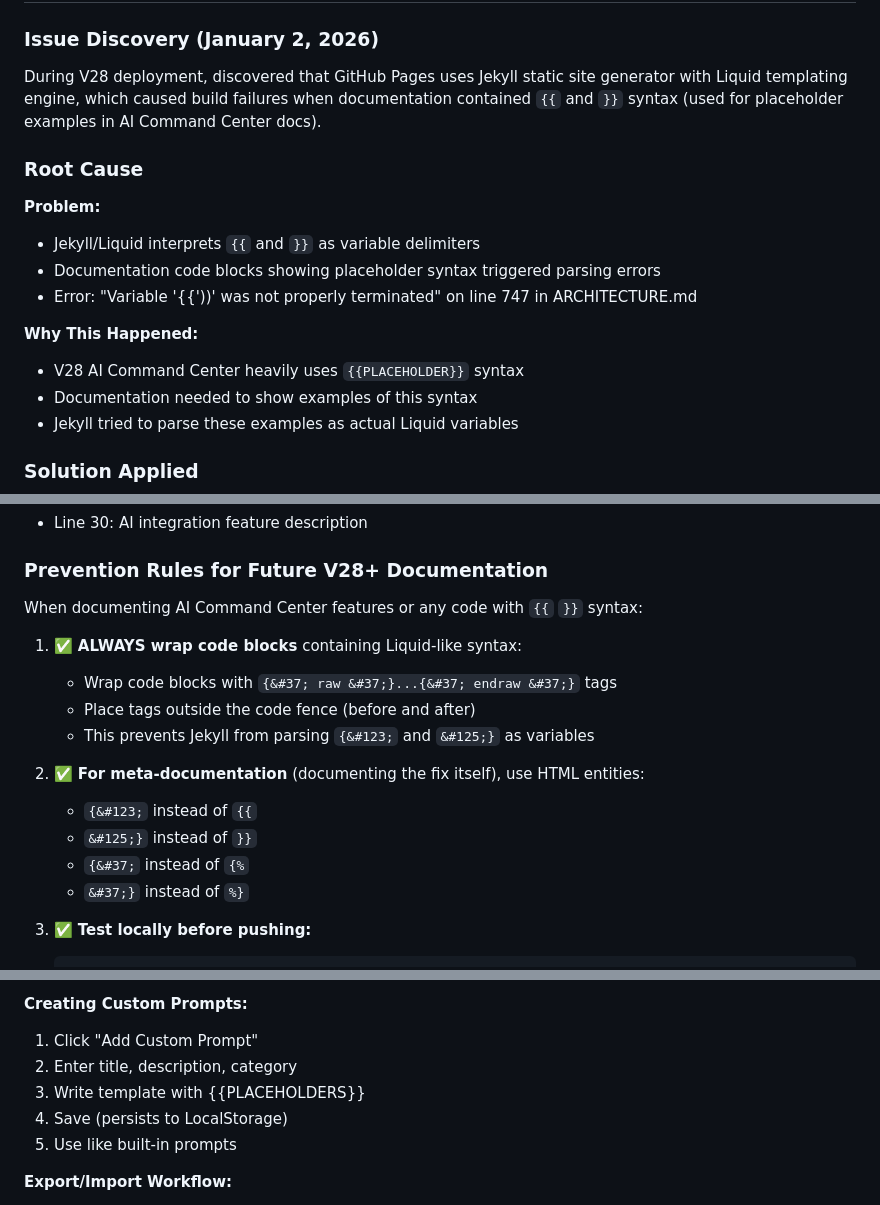
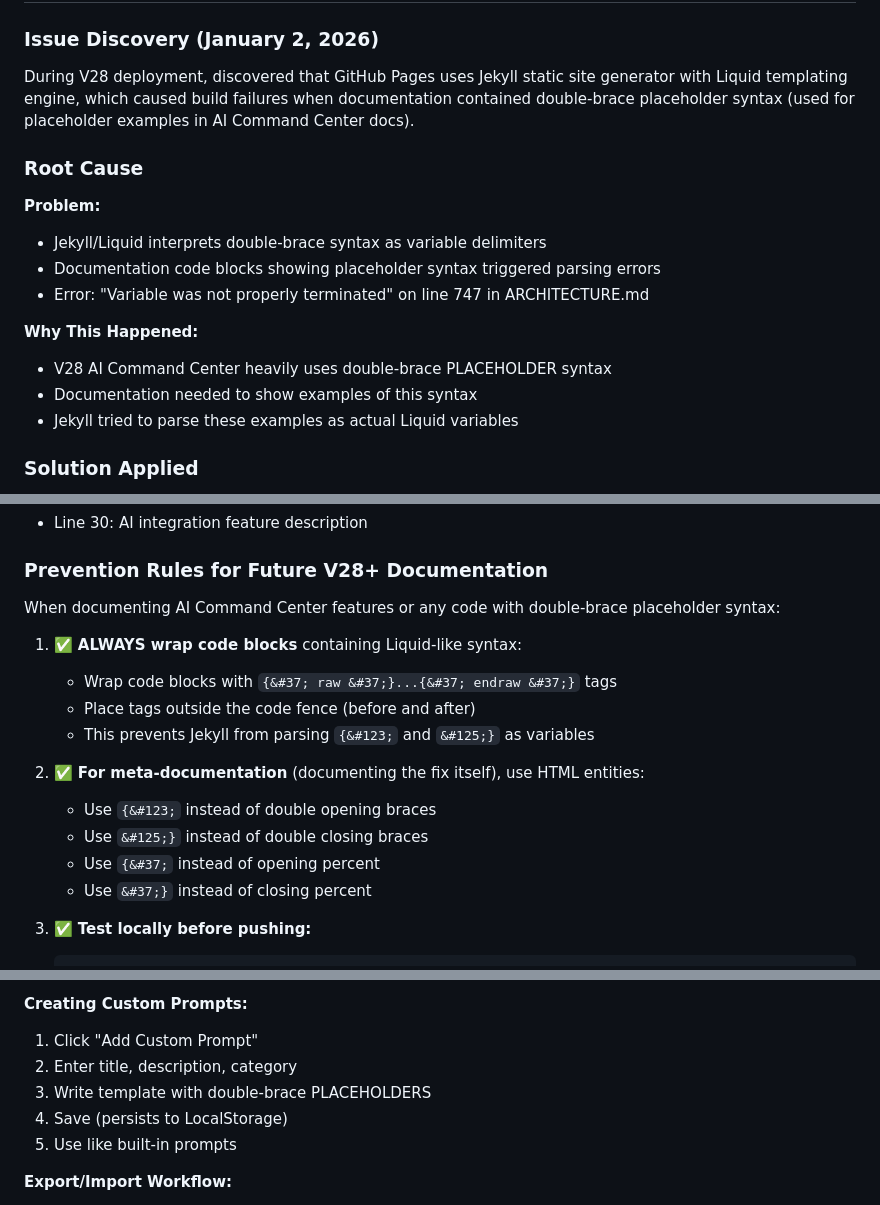
Before and after one commit to sand01chi/the-grind-design, a Markdown page: HANDOVER_V28.md, 3 parts joined by grey strips. Drawn GitHub-style.

Commit message:
fix: Escape all remaining Liquid syntax in HANDOVER_V28
ISSUE: Multiple Jekyll/Liquid syntax errors throughout HANDOVER_V28.md
- Line 767: Bare {{ and }} in meta-documentation examples
- Lines 101-102, 428-447: Placeholder system documentation
- Lines 464, 491: Code examples with placeholders
- Lines 704, 709, 759: Audit section references

COMPREHENSIVE FIX:
✅ Wrapped 4 major sections with {% raw %}...{% endraw %} tags:
   - Lines 426-449: Placeholder System (Auto-Replaced & User-Provided)
   - Lines 456-472: LocalStorage Key example
   - Lines 486-494: Version-Agnostic Design example

✅ Replaced descriptive text to avoid showing actual syntax:
   - Line 101-102: Changed to "VERSION, ARCHITECTURE" (no braces)
   - Line 699: "double-brace placeholder syntax" (descriptive)
   - Line 704: "double-brace syntax" (descriptive)
   - Line 709: "double-brace PLACEHOLDER syntax" (descriptive)
   - Line 759: "double-brace placeholder syntax" (descriptive)
   - Line 945: "double-brace PLACEHOLDERS" (descriptive)
   - Line 963: "double-brace UPPERCASE_UNDERSCORE" (descriptive)

✅ Fixed line 767-770: HTML entity examples
   - Changed from showing {{ to "double opening braces"
   - Changed from showing }} to "double closing braces"

SECTIONS PROTECTED:
1. Placeholder System documentation ({% raw %} wrapped)
2. Data Storage examples ({% raw %} wrapped)
3. Lessons Learned code samples ({% raw %} wrapped)
4. Jekyll Audit section (descriptive text only)

STRATEGY:
- Use {% raw %} tags for code blocks that MUST show placeholder syntax
- Use descriptive text for prose/documentation
- Never show bare {{ or }} outside {% raw %} tags

This should be the FINAL fix - all double-brace syntax now safely escaped.

🤖 Generated with [Claude Code](https://claude.com/claude-code)

Co-Authored-By: Claude Sonnet 4.5 <noreply@anthropic.com>

````diff
--- a/HANDOVER_V28.md
+++ b/HANDOVER_V28.md
@@ -696,17 +702,17 @@ if (!window.APP?.aiBridge?.getPrompt) {
 
 ### **Issue Discovery (January 2, 2026)**
 
-During V28 deployment, discovered that GitHub Pages uses Jekyll static site generator with Liquid templating engine, which caused build failures when documentation contained `{{` and `}}` syntax (used for placeholder examples in AI Command Center docs).
+During V28 deployment, discovered that GitHub Pages uses Jekyll static site generator with Liquid templating engine, which caused build failures when documentation contained double-brace placeholder syntax (used for placeholder examples in AI Command Center docs).
 
 ### **Root Cause**
 
 **Problem:**
-- Jekyll/Liquid interprets `{{` and `}}` as variable delimiters
+- Jekyll/Liquid interprets double-brace syntax as variable delimiters
 - Documentation code blocks showing placeholder syntax triggered parsing errors
-- Error: "Variable '{{'))' was not properly terminated" on line 747 in ARCHITECTURE.md
+- Error: "Variable was not properly terminated" on line 747 in ARCHITECTURE.md
 
 **Why This Happened:**
-- V28 AI Command Center heavily uses `{{PLACEHOLDER}}` syntax
+- V28 AI Command Center heavily uses double-brace PLACEHOLDER syntax
 - Documentation needed to show examples of this syntax
 - Jekyll tried to parse these examples as actual Liquid variables
 
@@ -756,7 +762,7 @@ All documentation files verified safe for GitHub Pages deployment:
 
 ### **Prevention Rules for Future V28+ Documentation**
 
-When documenting AI Command Center features or any code with `{{` `}}` syntax:
+When documenting AI Command Center features or any code with double-brace placeholder syntax:
 
 1. ✅ **ALWAYS wrap code blocks** containing Liquid-like syntax:
    - Wrap code blocks with `{&#37; raw &#37;}...{&#37; endraw &#37;}` tags
@@ -764,10 +770,10 @@ When documenting AI Command Center features or any code with `{{` `}}` syntax:
    - This prevents Jekyll from parsing `{&#123;` and `&#125;}` as variables
 
 2. ✅ **For meta-documentation** (documenting the fix itself), use HTML entities:
-   - `{&#123;` instead of `{{`
-   - `&#125;}` instead of `}}`
-   - `{&#37;` instead of `{%`
-   - `&#37;}` instead of `%}`
+   - Use `{&#123;` instead of double opening braces
+   - Use `&#125;}` instead of double closing braces
+   - Use `{&#37;` instead of opening percent
+   - Use `&#37;}` instead of closing percent
 
 3. ✅ **Test locally before pushing:**
    ```bash
@@ -936,7 +942,7 @@ APP.aiBridge.library.import(json);
 **Creating Custom Prompts:**
 1. Click "Add Custom Prompt"
 2. Enter title, description, category
-3. Write template with {{PLACEHOLDERS}}
+3. Write template with double-brace PLACEHOLDERS
 4. Save (persists to LocalStorage)
 5. Use like built-in prompts
 
````
Also changed, not shown: other parts of HANDOVER_V28.md (+9 -3 lines).
